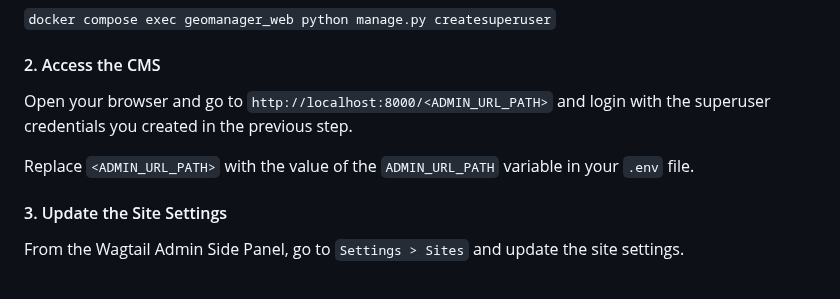
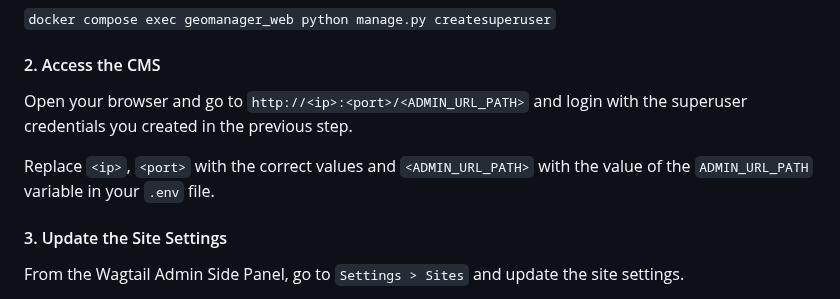
Before and after one commit to icpac-igad/geomanager-web, a Markdown page: README.md, the part around one of its changes. Rendered like a GitHub page.

```diff
--- a/README.md
+++ b/README.md
@@ -46,10 +46,11 @@ You can monitor the logs of the containers with the following command:
 
 #### 2. Access the CMS
 
-Open your browser and go to `http://localhost:8000/<ADMIN_URL_PATH>` and login with the superuser credentials you
-created in the previous step.
+Open your browser and go to `http://<ip>:<port>/<ADMIN_URL_PATH>` and login with the superuser credentials you created
+in the previous step.
 
-Replace `<ADMIN_URL_PATH>` with the value of the `ADMIN_URL_PATH` variable in your `.env` file.
+Replace  `<ip>`, `<port>` with the correct values and   `<ADMIN_URL_PATH>` with the value of the `ADMIN_URL_PATH`
+variable in your `.env` file.
 
 #### 3. Update the Site Settings
 
```
Also changed, not shown: other parts of README.md (+1 -1 lines).
